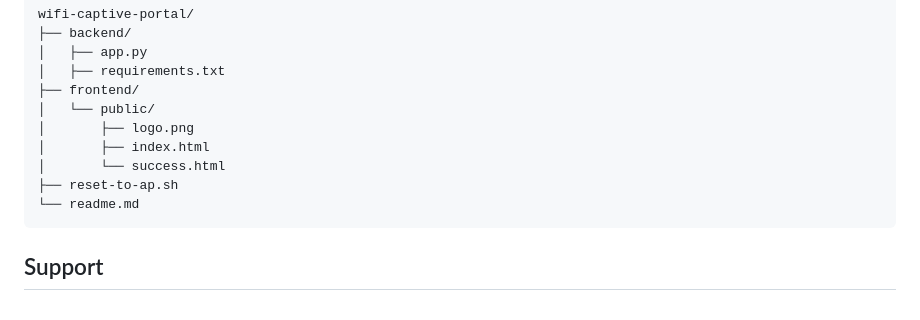
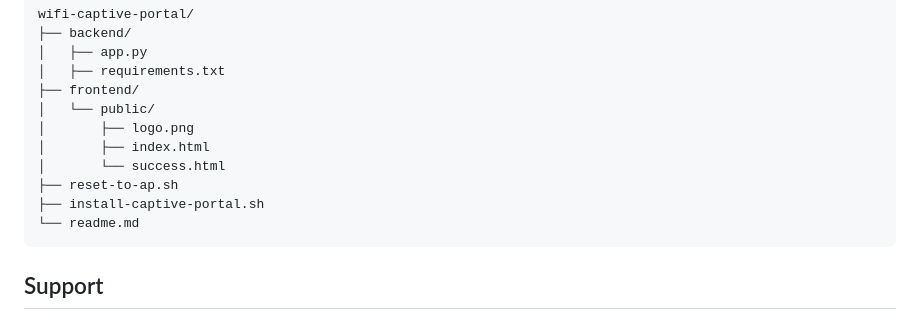
Before and after one commit to botanika-blockify/wifi-captive-portal, a Markdown page: readme.md, the part around the change. Drawn GitHub-style.

Commit message:
Add install-captive-portal.sh to project structure

````diff
--- a/readme.md
+++ b/readme.md
@@ -208,6 +208,7 @@ wifi-captive-portal/
 │       ├── index.html
 │       └── success.html
 ├── reset-to-ap.sh
+├── install-captive-portal.sh
 └── readme.md
 ```
 ## Support
````
